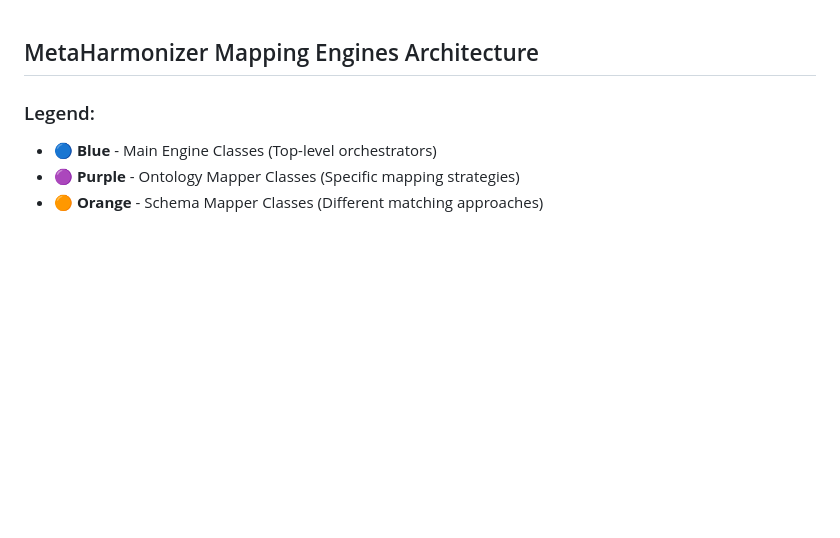
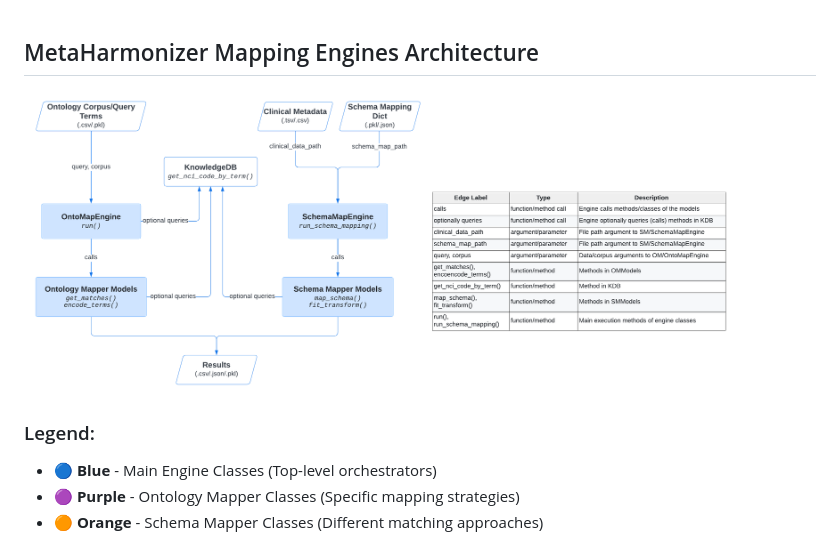
Before and after one commit to shbrief/MetaHarmonizer, a Markdown page: src/README.md, the part around the change. GitHub-like rendering; blank space fills up the shorter version.

Commit message:
add diagram

```diff
--- a/src/README.md
+++ b/src/README.md
@@ -1,4 +1,6 @@
 ## MetaHarmonizer Mapping Engines Architecture
+
+<img src="https://github.com/shbrief/MetaHarmonizer/blob/main/Figures/MetaHarmonizer%20-%20Architecture.png" width="90%" height="90%"/>
 
 ### Legend:
 - 🔵 **Blue** - Main Engine Classes (Top-level orchestrators)
```
